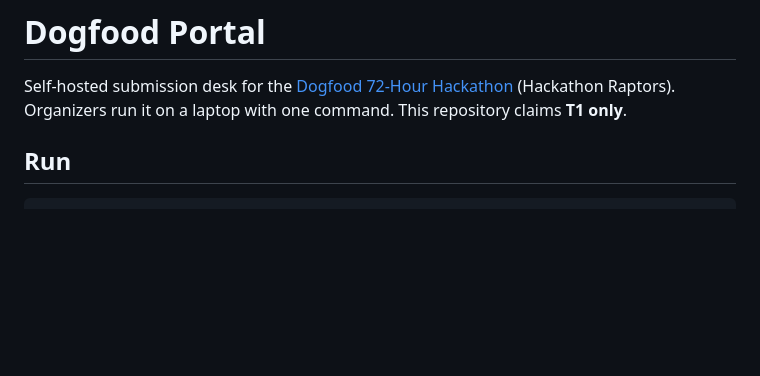
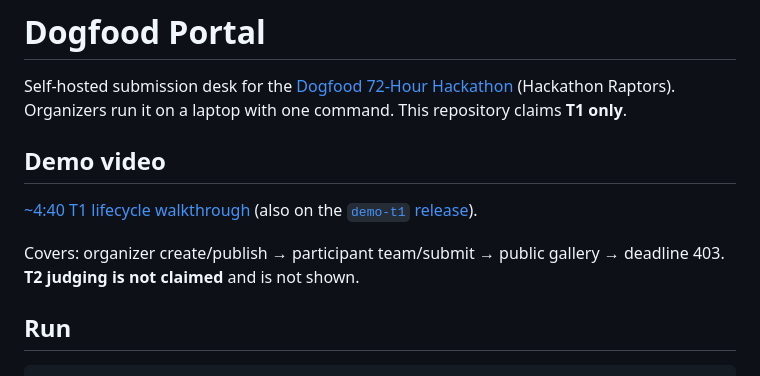
Before and after one commit to ankukumarsingh82-boop/dogfood-portal, a Markdown page: README.md, the part around the change. Rendered like a GitHub page; blank space fills up the shorter version.

Commit message:
Add T1 demo video link and timestamped demo script.
Demo asset: releases/tag/demo-t1 (honest T1 lifecycle only; T2 not claimed).

```diff
--- a/README.md
+++ b/README.md
@@ -1,6 +1,12 @@
 # Dogfood Portal
 
 Self-hosted submission desk for the [Dogfood 72-Hour Hackathon](https://dogfoodhack.com) (Hackathon Raptors). Organizers run it on a laptop with one command. This repository claims **T1 only**.
+
+## Demo video
+
+[~4:40 T1 lifecycle walkthrough](https://github.com/ankukumarsingh82-boop/dogfood-portal/releases/download/demo-t1/dogfood-portal-t1-demo.mp4) (also on the [`demo-t1` release](https://github.com/ankukumarsingh82-boop/dogfood-portal/releases/tag/demo-t1)).
+
+Covers: organizer create/publish → participant team/submit → public gallery → deadline 403. **T2 judging is not claimed** and is not shown.
 
 ## Run
 
```
Also changed, not shown: DEMO-SCRIPT.md (added, +21 -0 lines).
